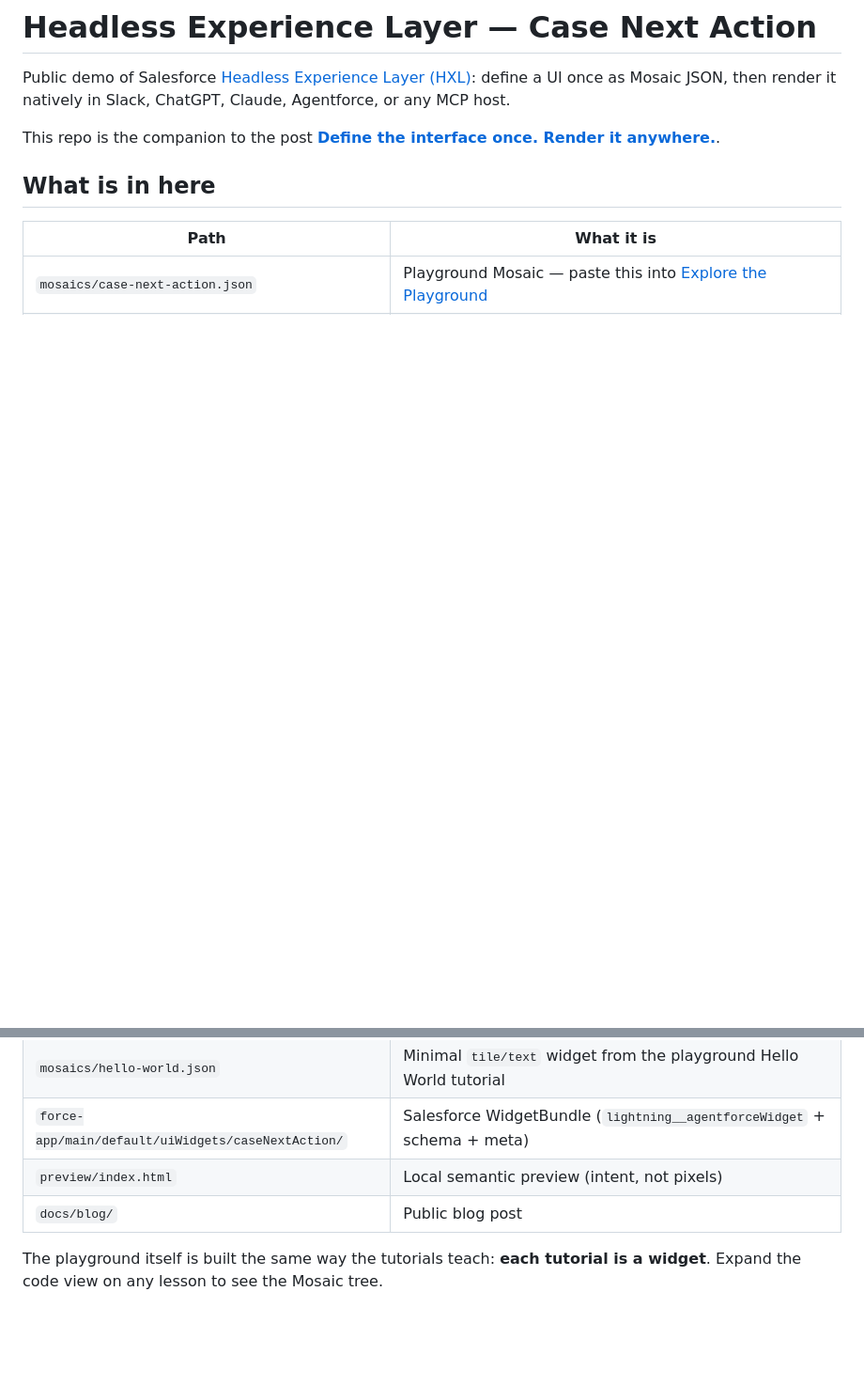
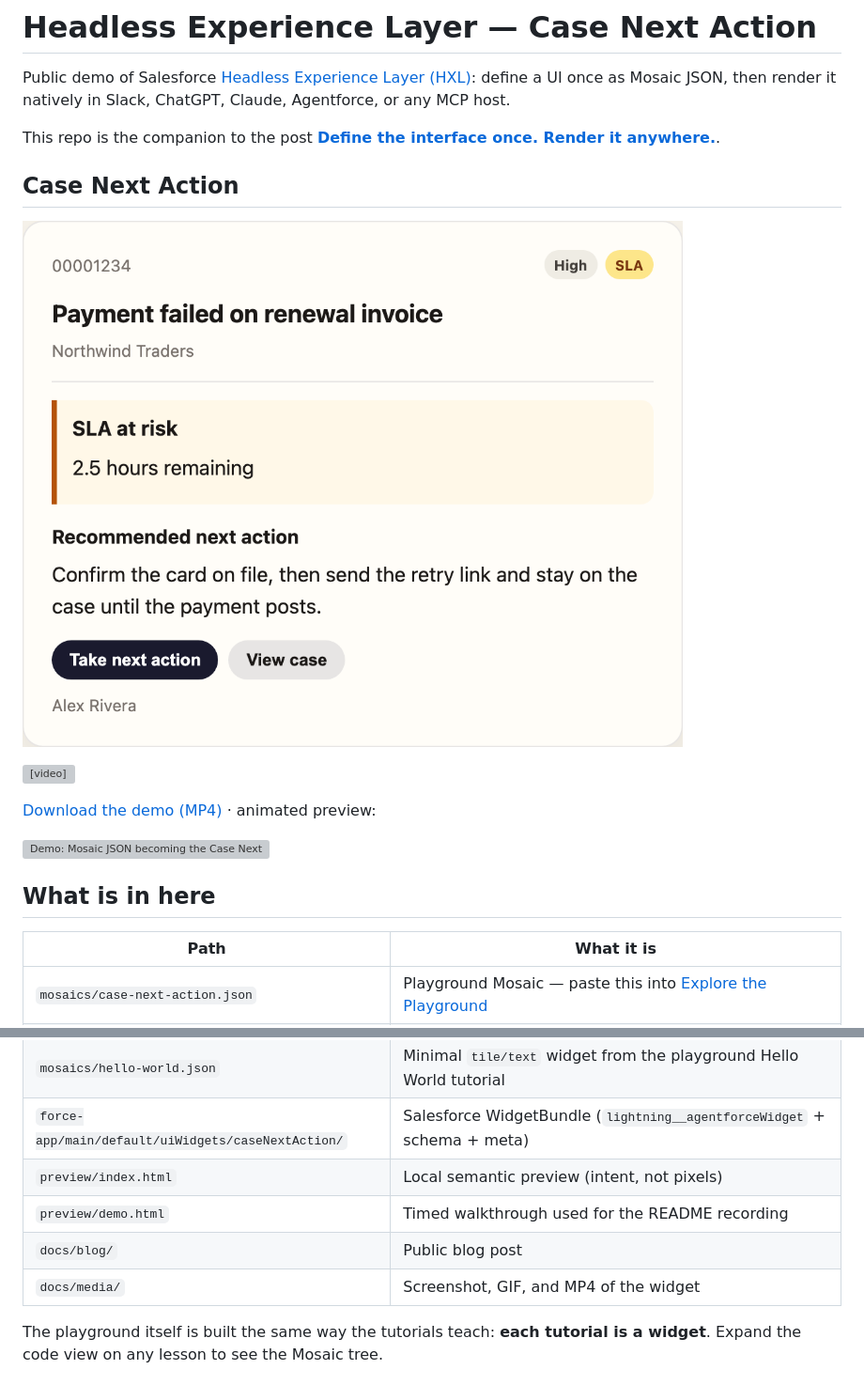
Before and after one commit to lparuchuru-titan/hxl-agentic-experience-layer, a Markdown page: README.md, 2 parts joined by grey strips. Shown at 94% size. Drawn GitHub-style; pictures changed too: docs/media/case-next-action.png (added); blank space fills up the shorter version; grey boxes are pictures that could not be loaded.

Commit message:
Add Case Next Action screenshot and demo recording to the blog and README.
Co-authored-by: Cursor <cursoragent@cursor.com>

```diff
--- a/README.md
+++ b/README.md
@@ -3,6 +3,16 @@
 Public demo of Salesforce [Headless Experience Layer (HXL)](https://www.salesforce.com/headless/agentic-experience-layer/): define a UI once as Mosaic JSON, then render it natively in Slack, ChatGPT, Claude, Agentforce, or any MCP host.
 
 This repo is the companion to the post **[Define the interface once. Render it anywhere.](docs/blog/20260813-headless-experience-layer.html)**.
+
+## Case Next Action
+
+![Case Next Action card](docs/media/case-next-action.png)
+
+<video src="docs/media/case-next-action-demo.mp4" poster="docs/media/case-next-action.png" controls muted loop playsinline width="720"></video>
+
+[Download the demo (MP4)](docs/media/case-next-action-demo.mp4) · animated preview:
+
+![Demo: Mosaic JSON becoming the Case Next Action widget](docs/media/case-next-action-demo.gif)
 
 ## What is in here
 
@@ -12,7 +22,9 @@ This repo is the companion to the post **[Define the interface once. Render it a
 | `mosaics/hello-world.json` | Minimal `tile/text` widget from the playground Hello World tutorial |
 | `force-app/main/default/uiWidgets/caseNextAction/` | Salesforce WidgetBundle (`lightning__agentforceWidget` + schema + meta) |
 | `preview/index.html` | Local semantic preview (intent, not pixels) |
+| `preview/demo.html` | Timed walkthrough used for the README recording |
 | `docs/blog/` | Public blog post |
+| `docs/media/` | Screenshot, GIF, and MP4 of the widget |
 
 The playground itself is built the same way the tutorials teach: **each tutorial is a widget**. Expand the code view on any lesson to see the Mosaic tree.
 
```
Also changed, not shown: 6 other files.
